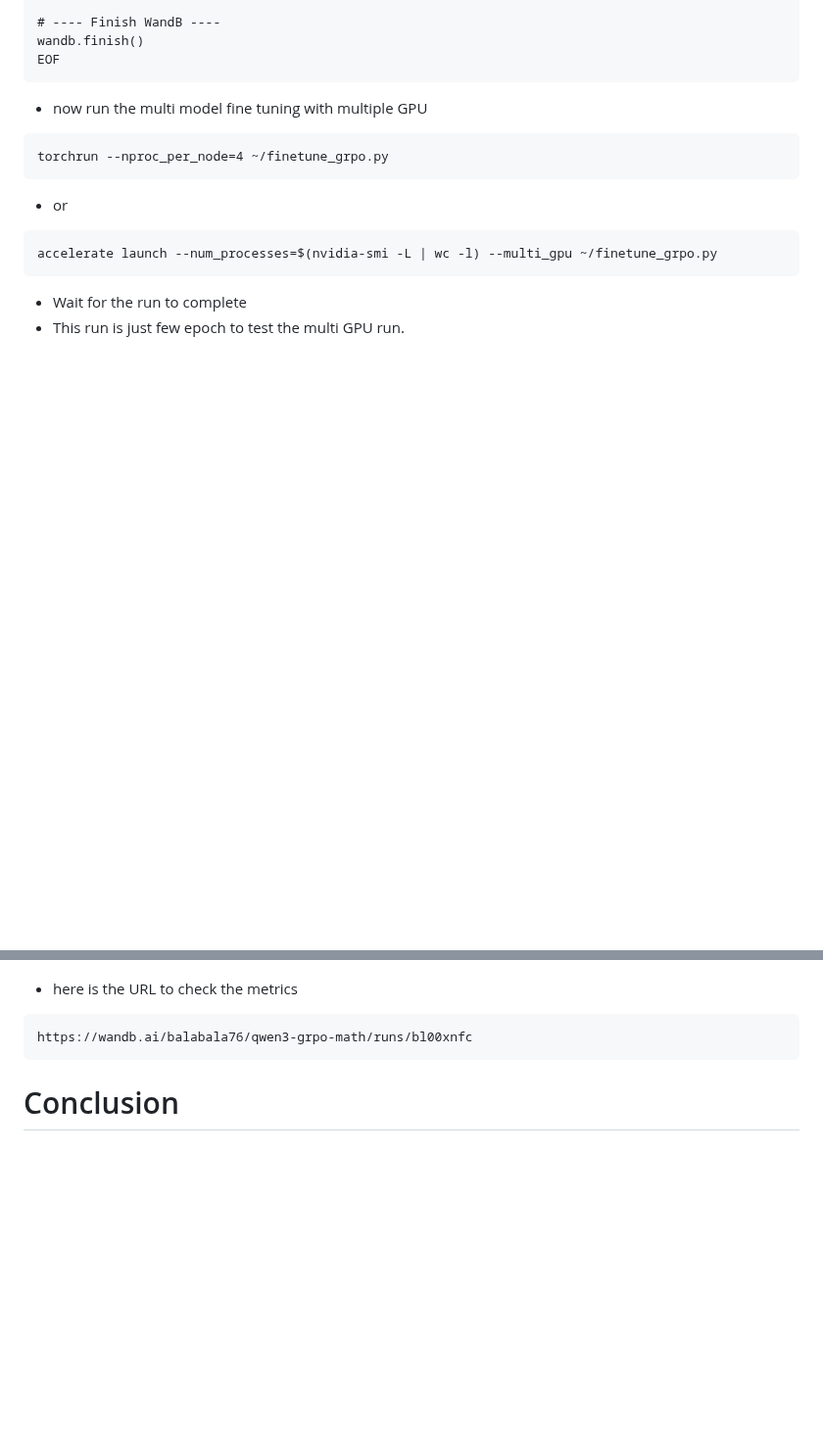
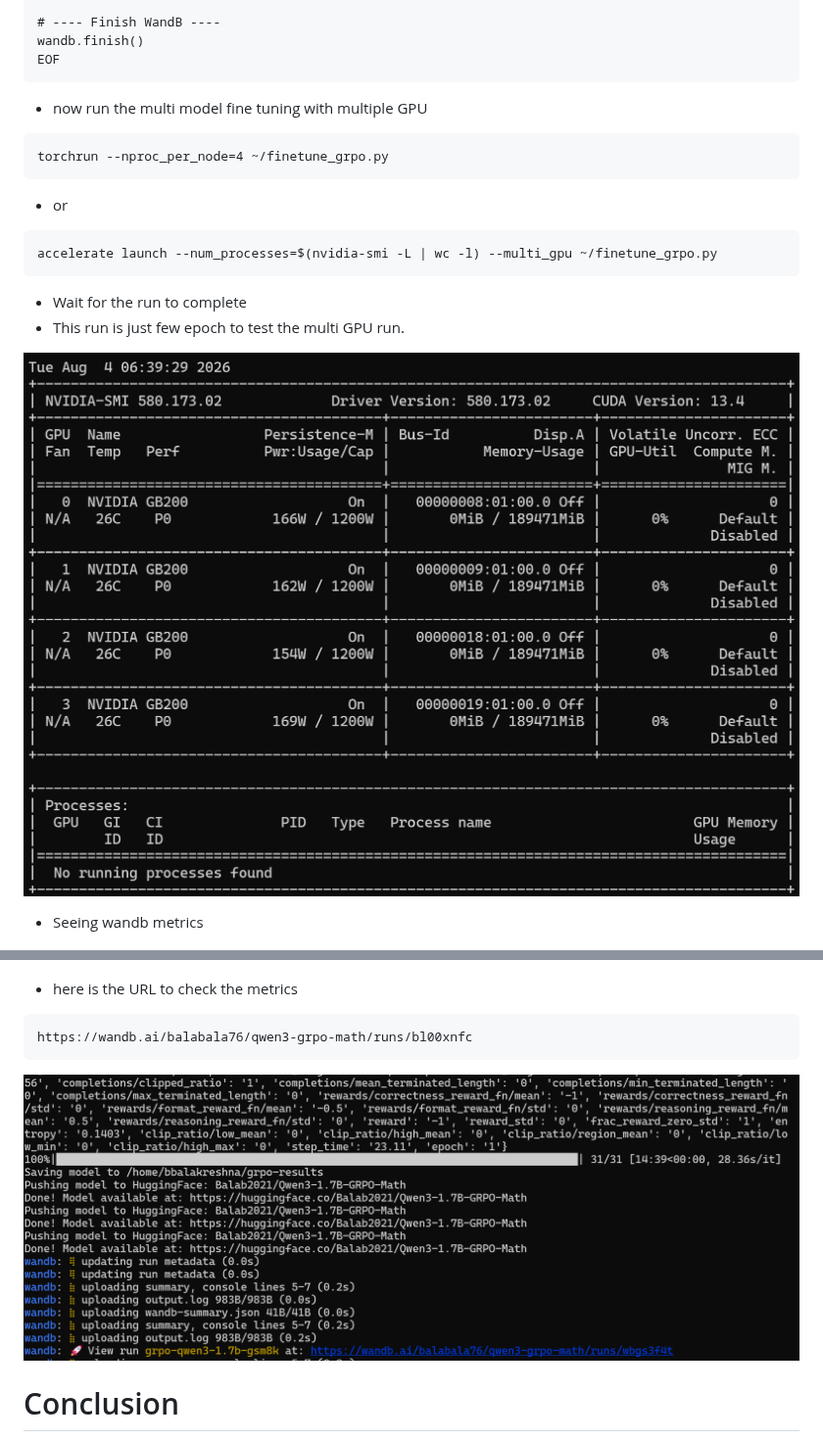
Before and after one commit to balakreshnan/finetuningqwensweep, a Markdown page: pytchegrpo.md, 2 parts joined by grey strips. Shown at 98% size. Drawn GitHub-style; pictures changed too: images/qwengrpo-6.png (added); blank space fills up the shorter version.

````diff
--- a/pytchegrpo.md
+++ b/pytchegrpo.md
@@ -269,6 +269,10 @@ accelerate launch --num_processes=$(nvidia-smi -L | wc -l) --multi_gpu ~/finetun
 - Wait for the run to complete
 - This run is just few epoch to test the multi GPU run.
 
+![GRPO Training Run](images/qwengrpo-6.png)
+
+- Seeing wandb metrics
+
 ![GRPO Training Run](images/qwengrpo-1.png)
 
 - Status of run
@@ -286,6 +290,8 @@ accelerate launch --num_processes=$(nvidia-smi -L | wc -l) --multi_gpu ~/finetun
 https://wandb.ai/balabala76/qwen3-grpo-math/runs/bl00xnfc
 ```
 
+![GRPO Training Run](images/qwengrpo-5.png)
+
 # Conclusion
 
 - was able to run the GRPO RL based fine tuning for multi modal vision model.
````
